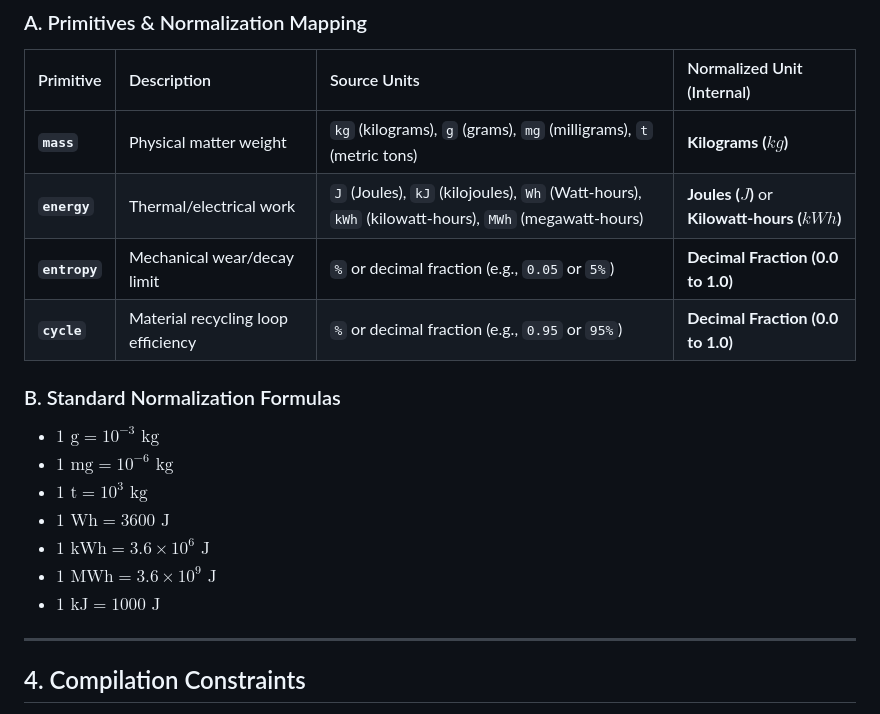
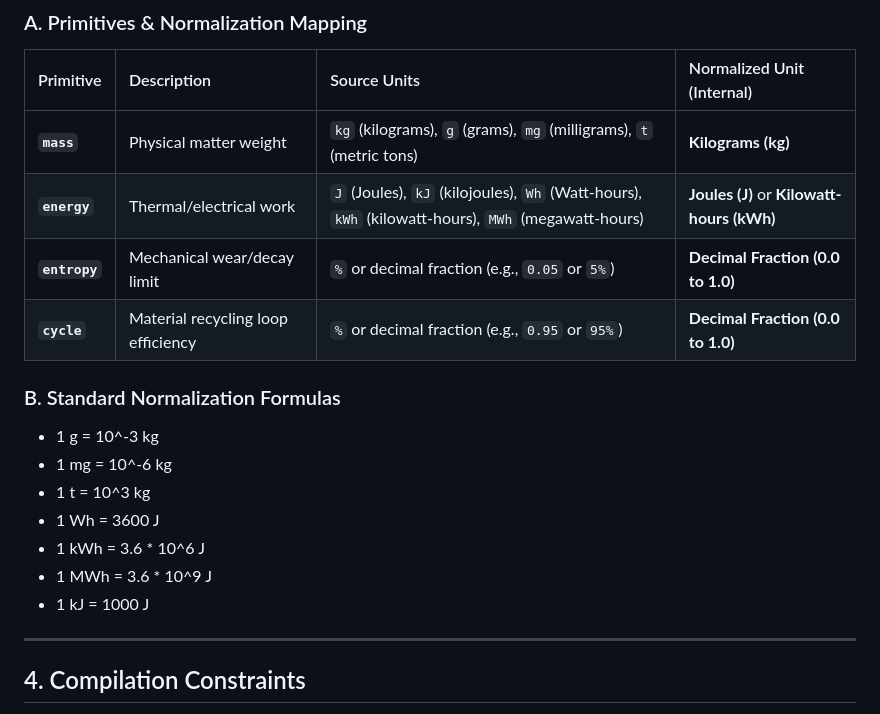
Before and after one commit to DaVoidArchitect/Void-Empire, a Markdown page: logos/VOID_LOGOS_LANGUAGE_SPEC.md, the part around the change. GitHub-like rendering.

Commit message:
Sync logos/VOID_LOGOS_LANGUAGE_SPEC.md

```diff
--- a/logos/VOID_LOGOS_LANGUAGE_SPEC.md
+++ b/logos/VOID_LOGOS_LANGUAGE_SPEC.md
@@ -42,19 +42,19 @@ Logos compiles physical constraints at the base layer. Primitives are normalized
 
 | Primitive | Description | Source Units | Normalized Unit (Internal) |
 | :--- | :--- | :--- | :--- |
-| **`mass`** | Physical matter weight | `kg` (kilograms), `g` (grams), `mg` (milligrams), `t` (metric tons) | **Kilograms ($kg$)** |
-| **`energy`** | Thermal/electrical work | `J` (Joules), `kJ` (kilojoules), `Wh` (Watt-hours), `kWh` (kilowatt-hours), `MWh` (megawatt-hours) | **Joules ($J$)** or **Kilowatt-hours ($kWh$)** |
+| **`mass`** | Physical matter weight | `kg` (kilograms), `g` (grams), `mg` (milligrams), `t` (metric tons) | **Kilograms (kg)** |
+| **`energy`** | Thermal/electrical work | `J` (Joules), `kJ` (kilojoules), `Wh` (Watt-hours), `kWh` (kilowatt-hours), `MWh` (megawatt-hours) | **Joules (J)** or **Kilowatt-hours (kWh)** |
 | **`entropy`** | Mechanical wear/decay limit | `%` or decimal fraction (e.g., `0.05` or `5%`) | **Decimal Fraction (0.0 to 1.0)** |
 | **`cycle`** | Material recycling loop efficiency | `%` or decimal fraction (e.g., `0.95` or `95%`) | **Decimal Fraction (0.0 to 1.0)** |
 
 ### B. Standard Normalization Formulas
-- $1\text{ g} = 10^{-3}\text{ kg}$
-- $1\text{ mg} = 10^{-6}\text{ kg}$
-- $1\text{ t} = 10^{3}\text{ kg}$
-- $1\text{ Wh} = 3600\text{ J}$
-- $1\text{ kWh} = 3.6 \times 10^6\text{ J}$
-- $1\text{ MWh} = 3.6 \times 10^9\text{ J}$
-- $1\text{ kJ} = 1000\text{ J}$
+- 1 g = 10^-3 kg
+- 1 mg = 10^-6 kg
+- 1 t = 10^3 kg
+- 1 Wh = 3600 J
+- 1 kWh = 3.6 * 10^6 J
+- 1 MWh = 3.6 * 10^9 J
+- 1 kJ = 1000 J
 
 ---
 
```
